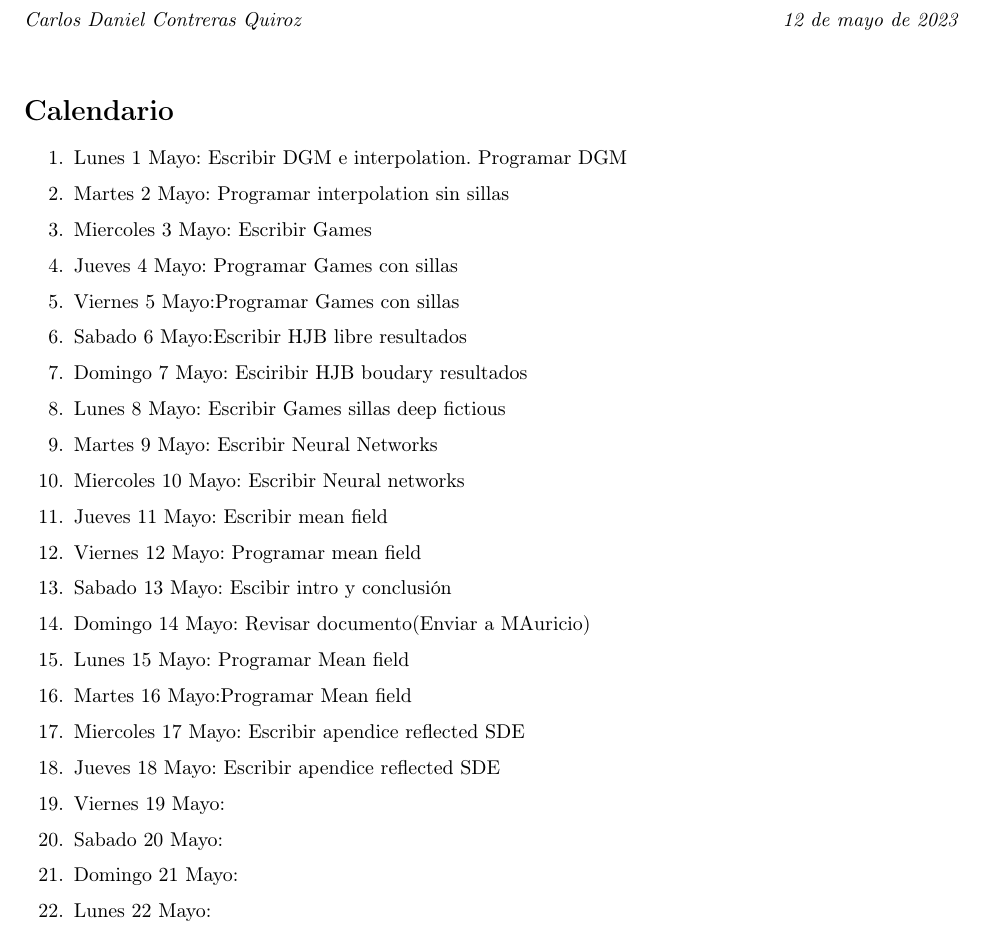
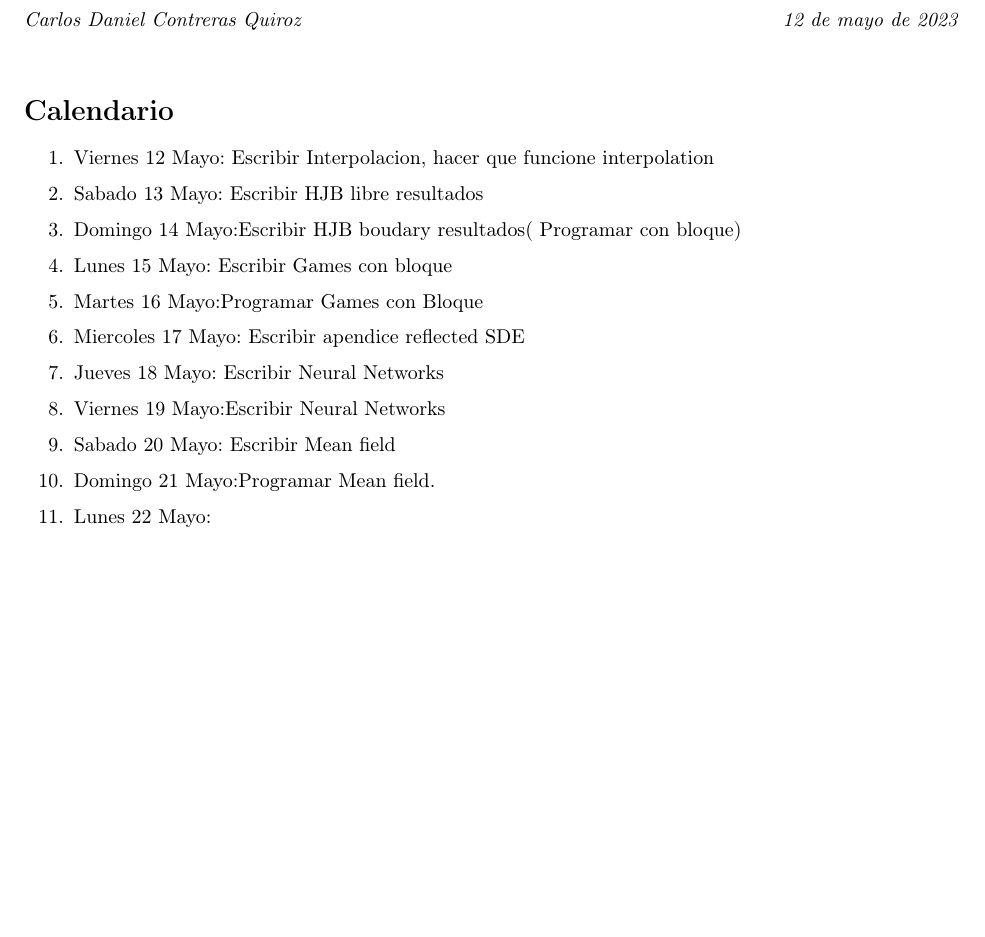
Before and after one commit to CarlosContrerasQ12/TesisMaestria, a LaTeX thesis (Tesis/Notas/notas.tex): part of page 1 of 5, cut so that both start at the same text, the shorter picture padded with empty space. Compiled offline with pdfLaTeX.

```diff
--- a/Tesis/Notas/notas.tex
+++ b/Tesis/Notas/notas.tex
@@ -85,27 +85,16 @@
 	\vspace{5mm}
 	\section*{Calendario}
 	\begin{enumerate}
-		\item Lunes 1 Mayo: Escribir DGM e interpolation. Programar DGM
-		\item Martes 2 Mayo: Programar interpolation sin sillas
-		\item Miercoles 3 Mayo: Escribir Games
-		\item Jueves 4 Mayo: Programar Games con sillas
-		\item Viernes 5 Mayo:Programar Games con sillas
-		\item Sabado 6 Mayo:Escribir HJB libre resultados
-		\item Domingo 7 Mayo: Esciribir HJB boudary resultados
-		\item Lunes 8 Mayo: Escribir Games sillas deep fictious
-		\item Martes 9 Mayo: Escribir Neural Networks
-		\item Miercoles 10 Mayo: Escribir Neural networks
-		\item Jueves 11 Mayo: Escribir mean field
-		\item Viernes 12 Mayo: Programar mean field
-		\item Sabado 13 Mayo: Escibir intro y conclusión
-		\item Domingo 14 Mayo: Revisar documento(Enviar a MAuricio)
-		\item Lunes 15 Mayo: Programar Mean field
-		\item Martes 16 Mayo:Programar Mean field
+		\item Viernes 12 Mayo: Escribir Interpolacion, hacer que funcione interpolation
+		\item Sabado 13 Mayo: Escribir HJB libre resultados
+		\item Domingo 14 Mayo:Escribir HJB boudary resultados( Programar con bloque)
+		\item Lunes 15 Mayo: Escribir Games con bloque
+		\item Martes 16 Mayo:Programar Games con Bloque
 		\item Miercoles 17 Mayo: Escribir apendice reflected SDE
-		\item Jueves 18 Mayo: Escribir apendice reflected SDE
-		\item Viernes 19 Mayo:
-		\item Sabado 20 Mayo:
-		\item Domingo 21 Mayo:
+		\item Jueves 18 Mayo: Escribir Neural Networks
+		\item Viernes 19 Mayo:Escribir Neural Networks
+		\item Sabado 20 Mayo: Escribir Mean field
+		\item Domingo 21 Mayo:Programar Mean field.
 		\item Lunes 22 Mayo:
 		\item Martes 23 Mayo:
 		\item Miercoles 24 Mayo:
```
Also changed, not shown: Tesis/chapters/appendixSC.tex (+9 -9 lines), Tesis/Notas/notas.pdf, Tesis/main.pdf, 8 other files.
